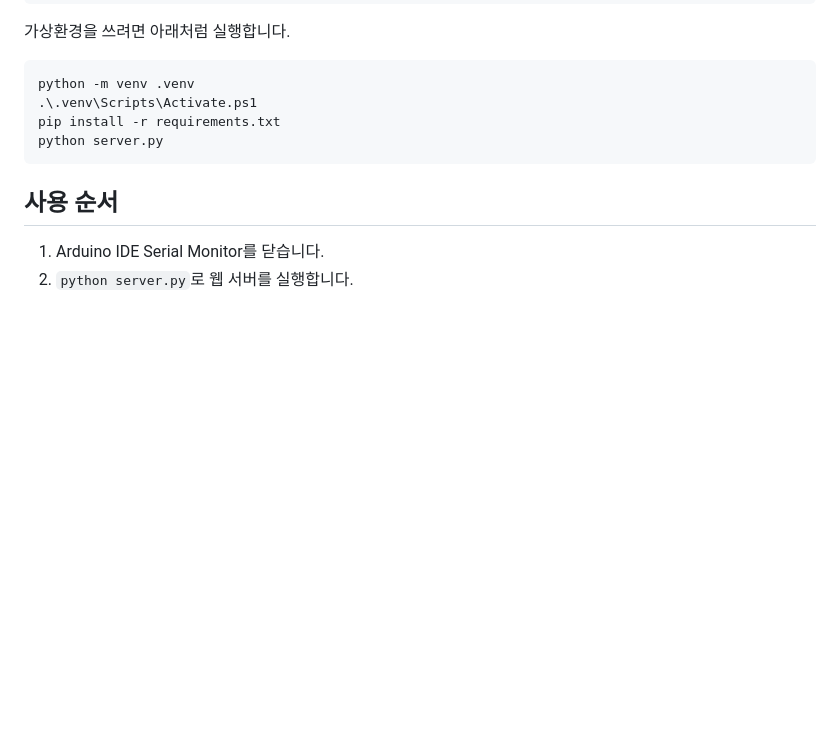
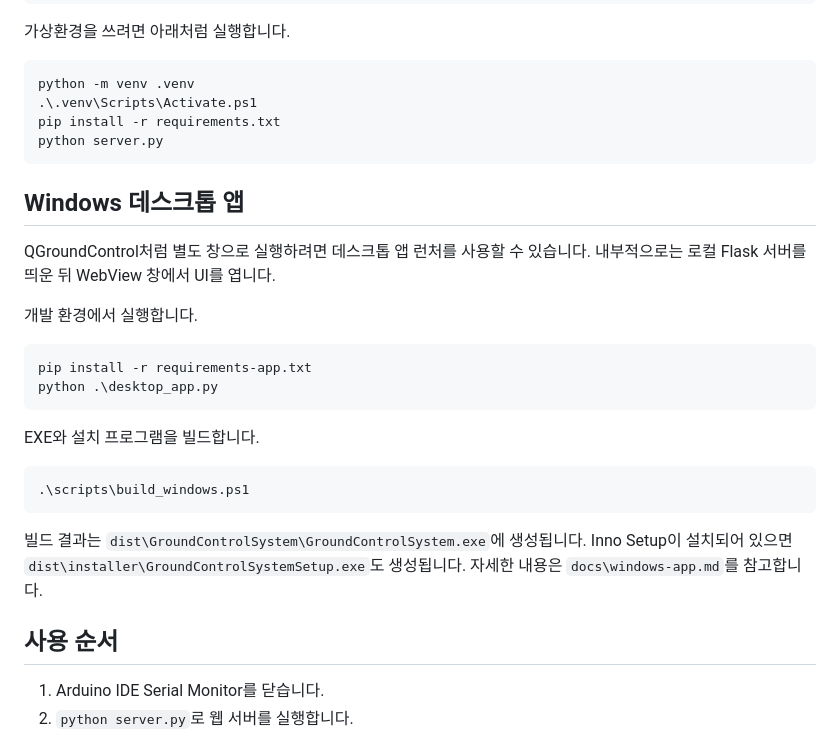
Before and after one commit to GraduationProject-Team3-Avionics/GroundControlSystem, a Markdown page: README_ko.md, the part around the change. Rendered like a GitHub page; blank space fills up the shorter version.

````diff
--- a/README_ko.md
+++ b/README_ko.md
@@ -57,6 +57,25 @@ pip install -r requirements.txt
 python server.py
 ```
 
+## Windows 데스크톱 앱
+
+QGroundControl처럼 별도 창으로 실행하려면 데스크톱 앱 런처를 사용할 수 있습니다. 내부적으로는 로컬 Flask 서버를 띄운 뒤 WebView 창에서 UI를 엽니다.
+
+개발 환경에서 실행합니다.
+
+```powershell
+pip install -r requirements-app.txt
+python .\desktop_app.py
+```
+
+EXE와 설치 프로그램을 빌드합니다.
+
+```powershell
+.\scripts\build_windows.ps1
+```
+
+빌드 결과는 `dist\GroundControlSystem\GroundControlSystem.exe`에 생성됩니다. Inno Setup이 설치되어 있으면 `dist\installer\GroundControlSystemSetup.exe`도 생성됩니다. 자세한 내용은 `docs\windows-app.md`를 참고합니다.
+
 ## 사용 순서
 
 1. Arduino IDE Serial Monitor를 닫습니다.
````
Also changed, not shown: docs/windows-app.md (added, +49 -0 lines), docs/STRIX_dark.png (added), docs/STRIX_light.png (added), 10 other files.
